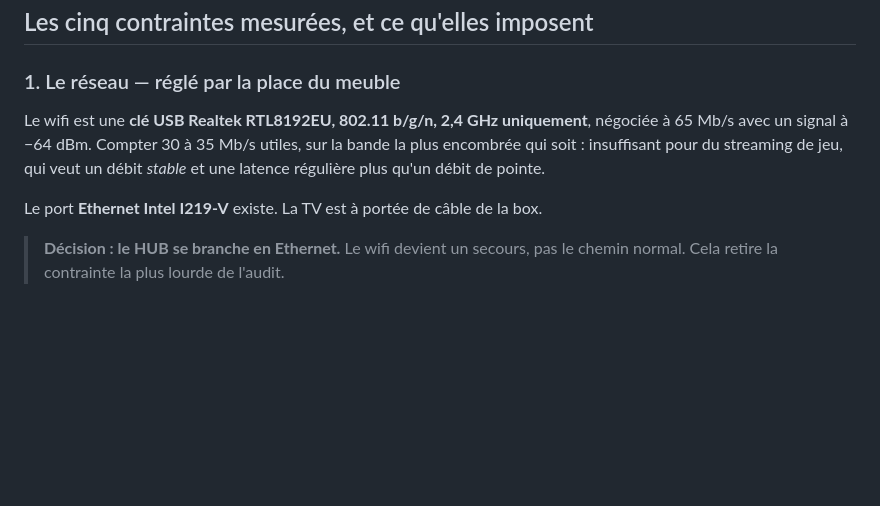
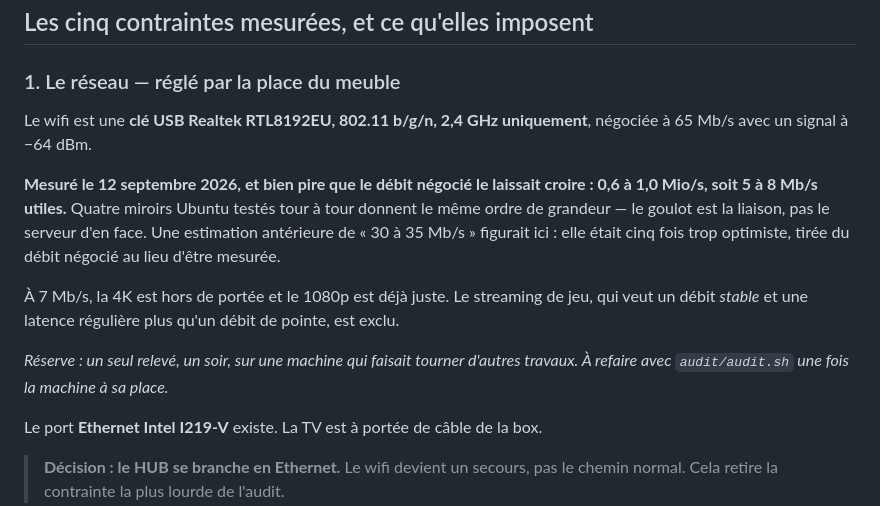
Before and after one commit to MetaSphere-DEVELOPPEMENT/hub, a Markdown page: ARCHITECTURE.md, the part around the change. GitHub-like rendering; blank space fills up the shorter version.

Commit message:
Le document annonçait 30 Mb/s ; la mesure en donne 7
L'estimation venait du débit négocié par la carte wifi, pas d'un transfert réel.
Quatre miroirs Ubuntu interrogés tour à tour rendent tous 0,6 à 1,0 Mio/s : le
goulot est la liaison elle-même.

L'écart change une conclusion, il ne la nuance pas. À 7 Mb/s la 4K est hors de
portée et le streaming de jeu est exclu — l'Ethernet cesse d'être une amélioration
pour devenir la condition du projet.

Un audit qui reprend un chiffre annoncé au lieu de le mesurer est exactement ce
que CLAUDE.md interdit à ce dépôt.

Co-Authored-By: Claude Opus 5 <noreply@anthropic.com>

```diff
--- a/ARCHITECTURE.md
+++ b/ARCHITECTURE.md
@@ -14,9 +14,21 @@ sur un Mac mini.
 ### 1. Le réseau — réglé par la place du meuble
 
 Le wifi est une **clé USB Realtek RTL8192EU, 802.11 b/g/n, 2,4 GHz uniquement**,
-négociée à 65 Mb/s avec un signal à −64 dBm. Compter 30 à 35 Mb/s utiles, sur la
-bande la plus encombrée qui soit : insuffisant pour du streaming de jeu, qui veut
-un débit *stable* et une latence régulière plus qu'un débit de pointe.
+négociée à 65 Mb/s avec un signal à −64 dBm.
+
+**Mesuré le 12 septembre 2026, et bien pire que le débit négocié le laissait
+croire : 0,6 à 1,0 Mio/s, soit 5 à 8 Mb/s utiles.** Quatre miroirs Ubuntu testés
+tour à tour donnent le même ordre de grandeur — le goulot est la liaison, pas le
+serveur d'en face. Une estimation antérieure de « 30 à 35 Mb/s » figurait ici :
+elle était cinq fois trop optimiste, tirée du débit négocié au lieu d'être
+mesurée.
+
+À 7 Mb/s, la 4K est hors de portée et le 1080p est déjà juste. Le streaming de
+jeu, qui veut un débit *stable* et une latence régulière plus qu'un débit de
+pointe, est exclu.
+
+_Réserve : un seul relevé, un soir, sur une machine qui faisait tourner d'autres
+travaux. À refaire avec `audit/audit.sh` une fois la machine à sa place._
 
 Le port **Ethernet Intel I219-V** existe. La TV est à portée de câble de la box.
 
```
